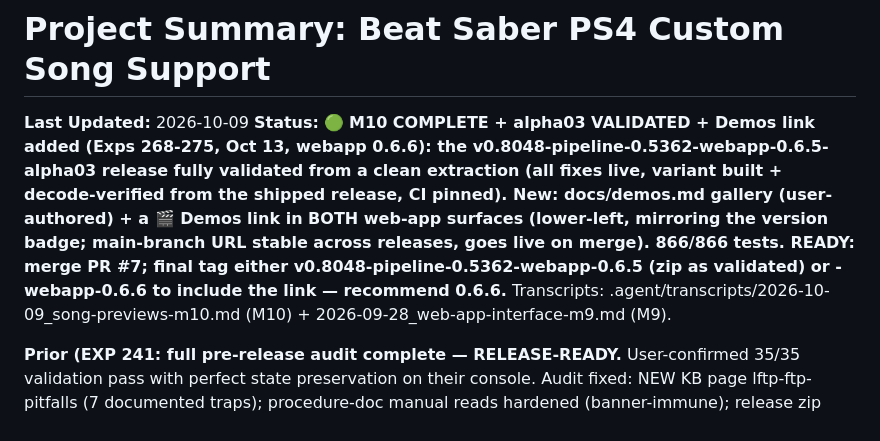
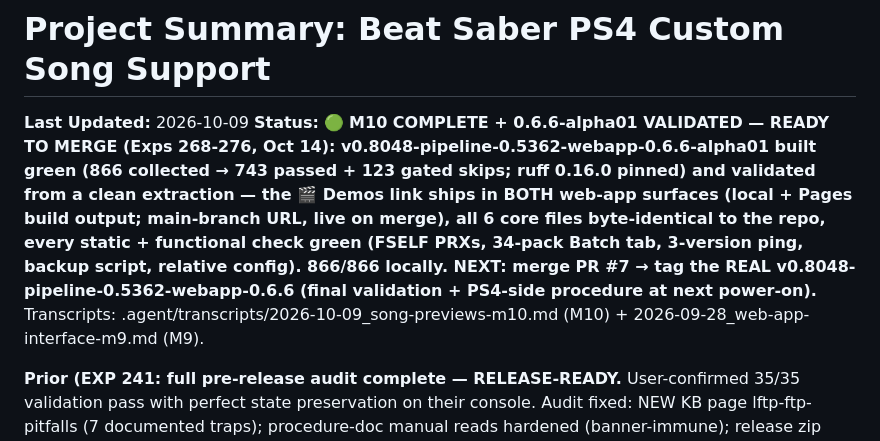
Before and after one commit to free5ty1e/BeatSaberPcCustomSongToPs4InstallConverter, a Markdown page: .agent/project_summary.md, the part around the change. GitHub-like rendering.

```diff
--- a/.agent/project_summary.md
+++ b/.agent/project_summary.md
@@ -1,6 +1,6 @@
 # Project Summary: Beat Saber PS4 Custom Song Support
 **Last Updated:** 2026-10-09
-**Status:** 🟢 **M10 COMPLETE + alpha03 VALIDATED + Demos link added (Exps 268-275, Oct 13, webapp 0.6.6): the v0.8048-pipeline-0.5362-webapp-0.6.5-alpha03 release fully validated from a clean extraction (all fixes live, variant built + decode-verified from the shipped release, CI pinned). New: docs/demos.md gallery (user-authored) + a 🎬 Demos link in BOTH web-app surfaces (lower-left, mirroring the version badge; main-branch URL stable across releases, goes live on merge). 866/866 tests. READY: merge PR #7; final tag either v0.8048-pipeline-0.5362-webapp-0.6.5 (zip as validated) or -webapp-0.6.6 to include the link — recommend 0.6.6.** Transcripts: .agent/transcripts/2026-10-09_song-previews-m10.md (M10) + 2026-09-28_web-app-interface-m9.md (M9).
+**Status:** 🟢 **M10 COMPLETE + 0.6.6-alpha01 VALIDATED — READY TO MERGE (Exps 268-276, Oct 14): v0.8048-pipeline-0.5362-webapp-0.6.6-alpha01 built green (866 collected → 743 passed + 123 gated skips; ruff 0.16.0 pinned) and validated from a clean extraction — the 🎬 Demos link ships in BOTH web-app surfaces (local + Pages build output; main-branch URL, live on merge), all 6 core files byte-identical to the repo, every static + functional check green (FSELF PRXs, 34-pack Batch tab, 3-version ping, backup script, relative config). 866/866 locally. NEXT: merge PR #7 → tag the REAL v0.8048-pipeline-0.5362-webapp-0.6.6 (final validation + PS4-side procedure at next power-on).** Transcripts: .agent/transcripts/2026-10-09_song-previews-m10.md (M10) + 2026-09-28_web-app-interface-m9.md (M9).
 
 **Prior (EXP 241: full pre-release audit complete — RELEASE-READY.** User-confirmed 35/35 validation pass with perfect state preservation on their console. Audit fixed: NEW KB page lftp-ftp-pitfalls (7 documented traps); procedure-doc manual reads hardened (banner-immune); release zip now ships both validation-procedure docs (plugin-build.yml + CI_RELEASE table); PR body surgically updated to Exps 160-240 + a new Hardware-release-validation section (pending user approval to push); release-day checklist added to the procedure doc. NEXT MILESTONE (post-release): M9 web-app interface for the pipeline — plan at .agent/plans/web-app-song-conversion-pipeline-interface.md (local backend + GitHub Pages command-builder; thin layer, zero pipeline changes). Remaining for release: user's screenshots/videos, PR body push, final-tag validation + tag push. Post-merge queue: config defaults, verify shrinkage guard, metadata-pull symmetry, requirements split.
 
```
Also changed, not shown: .agent/transcripts/2026-10-09_song-previews-m10.md (+14 -0 lines), .ai_memory/beat-saber-ps4-custom-songs/experiment_log.md (+9 -0 lines).
